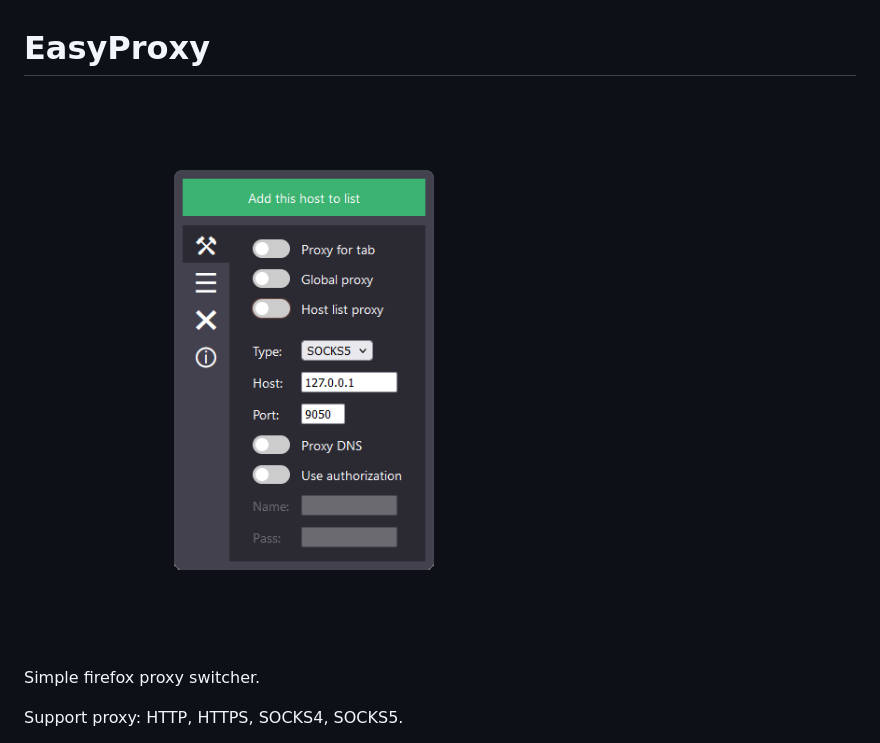
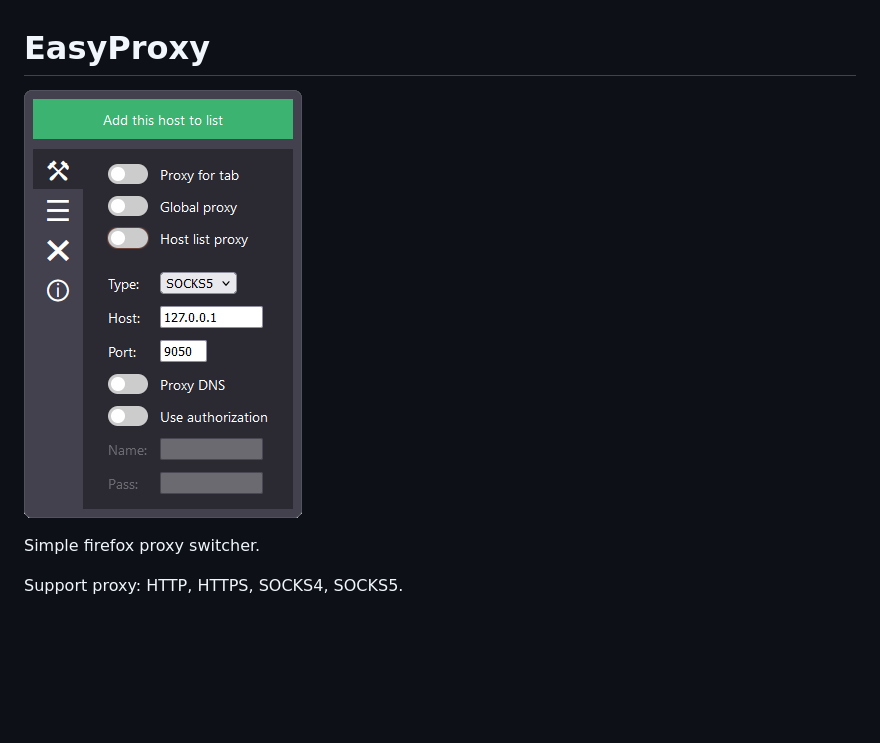
Before and after one commit to martini-drinker/easyProxy, a Markdown page: README.md, the part around the change. GitHub-like rendering; pictures changed too: popup-tab.png (added), popup.png (deleted); blank space fills up the shorter version.

Commit message:
Wed Dec 25 19:08:24 MSK 2024

```diff
--- a/README.md
+++ b/README.md
@@ -1,5 +1,5 @@
 # EasyProxy
-![Popup tab](./popup.png)
+![Popup tab](./popup-tab.png)
 
 Simple firefox proxy switcher.
 
```
